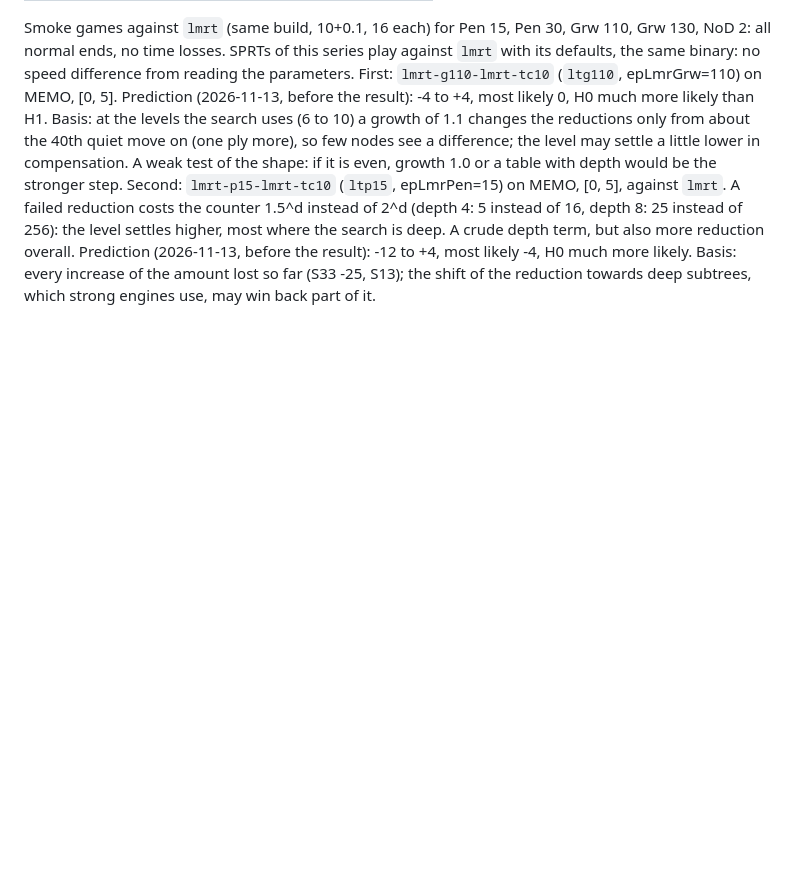
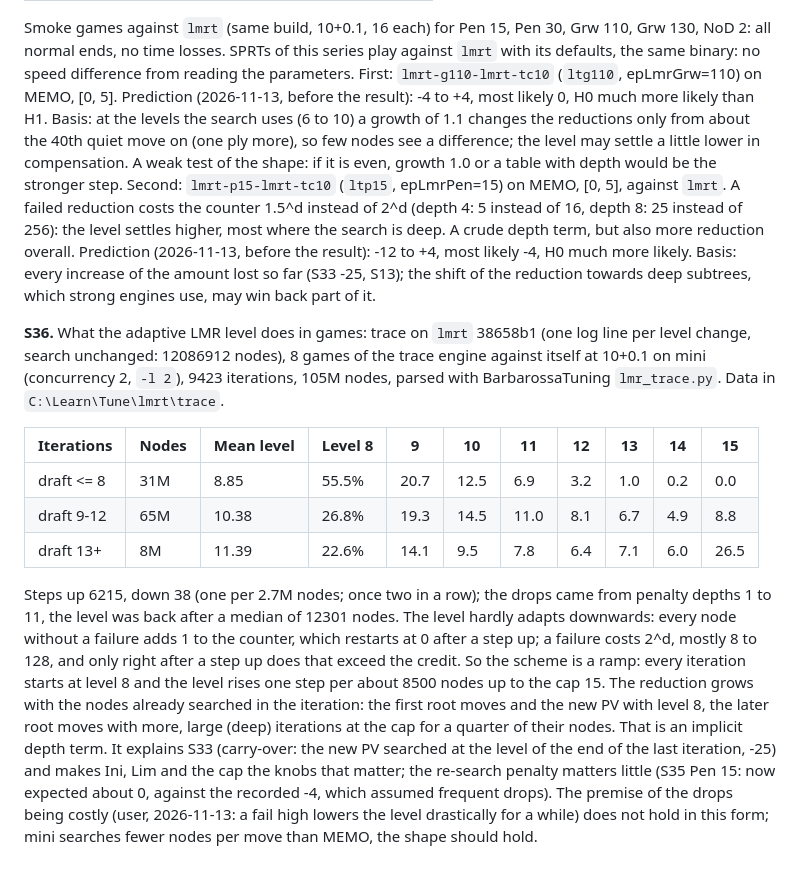
Before and after one commit to nionita/Barbarossa, a Markdown page: SEARCH-TUNING.md, the part around the change. Drawn GitHub-style; blank space fills up the shorter version.

Commit message:
S36: the adaptive LMR level is a ramp (start 8, one step per ~8500 nodes, cap 15), drops are rare; Pen 15 now expected about 0
Co-Authored-By: Claude Opus 5.5 <noreply@anthropic.com>

```diff
--- a/SEARCH-TUNING.md
+++ b/SEARCH-TUNING.md
@@ -771,3 +771,23 @@ Second: `lmrt-p15-lmrt-tc10` (`ltp15`, epLmrPen=15) on MEMO, [0, 5], against `lm
 (depth 4: 5 instead of 16, depth 8: 25 instead of 256): the level settles higher, most where the search is deep. A crude depth term, but also
 more reduction overall. Prediction (2026-11-13, before the result): -12 to +4, most likely -4, H0 much more likely. Basis: every increase of
 the amount lost so far (S33 -25, S13); the shift of the reduction towards deep subtrees, which strong engines use, may win back part of it.
+
+**S36.** What the adaptive LMR level does in games: trace on `lmrt` 38658b1 (one log line per level change, search unchanged: 12086912 nodes),
+8 games of the trace engine against itself at 10+0.1 on mini (concurrency 2, `-l 2`), 9423 iterations, 105M nodes, parsed with
+BarbarossaTuning `lmr_trace.py`. Data in `C:\Learn\Tune\lmrt\trace`.
+
+| Iterations | Nodes | Mean level | Level 8 | 9 | 10 | 11 | 12 | 13 | 14 | 15 |
+|---|---|---|---|---|---|---|---|---|---|---|
+| draft <= 8 | 31M | 8.85 | 55.5% | 20.7 | 12.5 | 6.9 | 3.2 | 1.0 | 0.2 | 0.0 |
+| draft 9-12 | 65M | 10.38 | 26.8% | 19.3 | 14.5 | 11.0 | 8.1 | 6.7 | 4.9 | 8.8 |
+| draft 13+ | 8M | 11.39 | 22.6% | 14.1 | 9.5 | 7.8 | 6.4 | 7.1 | 6.0 | 26.5 |
+
+Steps up 6215, down 38 (one per 2.7M nodes; once two in a row); the drops came from penalty depths 1 to 11, the level was back after a median
+of 12301 nodes. The level hardly adapts downwards: every node without a failure adds 1 to the counter, which restarts at 0 after a step up; a
+failure costs 2^d, mostly 8 to 128, and only right after a step up does that exceed the credit. So the scheme is a ramp: every iteration starts at
+level 8 and the level rises one step per about 8500 nodes up to the cap 15. The reduction grows with the nodes already searched in the iteration:
+the first root moves and the new PV with level 8, the later root moves with more, large (deep) iterations at the cap for a quarter of their nodes.
+That is an implicit depth term. It explains S33 (carry-over: the new PV searched at the level of the end of the last iteration, -25) and makes
+Ini, Lim and the cap the knobs that matter; the re-search penalty matters little (S35 Pen 15: now expected about 0, against the recorded -4,
+which assumed frequent drops). The premise of the drops being costly (user, 2026-11-13: a fail high lowers the level drastically for a while)
+does not hold in this form; mini searches fewer nodes per move than MEMO, the shape should hold.
```
Also changed, not shown: SEARCH-IDEAS.md (+3 -0 lines).
